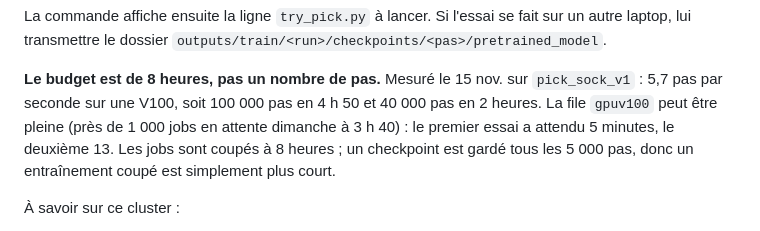
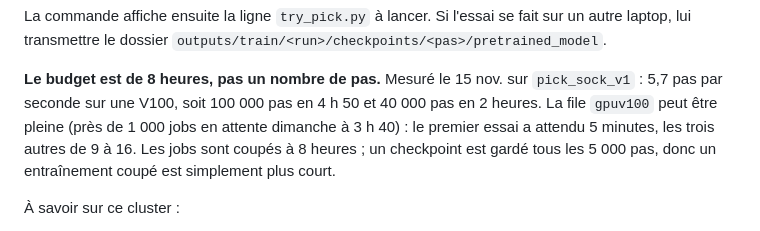
Before and after one commit to AliGhemires/MAKAI, a Markdown page: docs/CE_SOIR.md, the part around the change. Drawn GitHub-style.

```diff
--- a/docs/CE_SOIR.md
+++ b/docs/CE_SOIR.md
@@ -291,7 +291,7 @@ laptop, lui transmettre le dossier `outputs/train/<run>/checkpoints/<pas>/pretra
 **Le budget est de 8 heures, pas un nombre de pas.** Mesuré le 15 nov. sur `pick_sock_v1` :
 5,7 pas par seconde sur une V100, soit 100 000 pas en 4 h 50 et 40 000 pas en 2 heures. La
 file `gpuv100` peut être pleine (près de 1 000 jobs en attente dimanche à 3 h 40) : le premier
-essai a attendu 5 minutes, le deuxième 13. Les jobs sont coupés à 8 heures ; un checkpoint est gardé tous les
+essai a attendu 5 minutes, les trois autres de 9 à 16. Les jobs sont coupés à 8 heures ; un checkpoint est gardé tous les
 5 000 pas, donc un entraînement coupé est simplement plus court.
 
 À savoir sur ce cluster :
```
Also changed, not shown: CLAUDE.md (+2 -0 lines), docs/EXPLORATIONS.md (added, +143 -0 lines), docs/REGISTRY.md (+4 -1 lines), docs/figures/training_curves.png (added), 3 other files.
